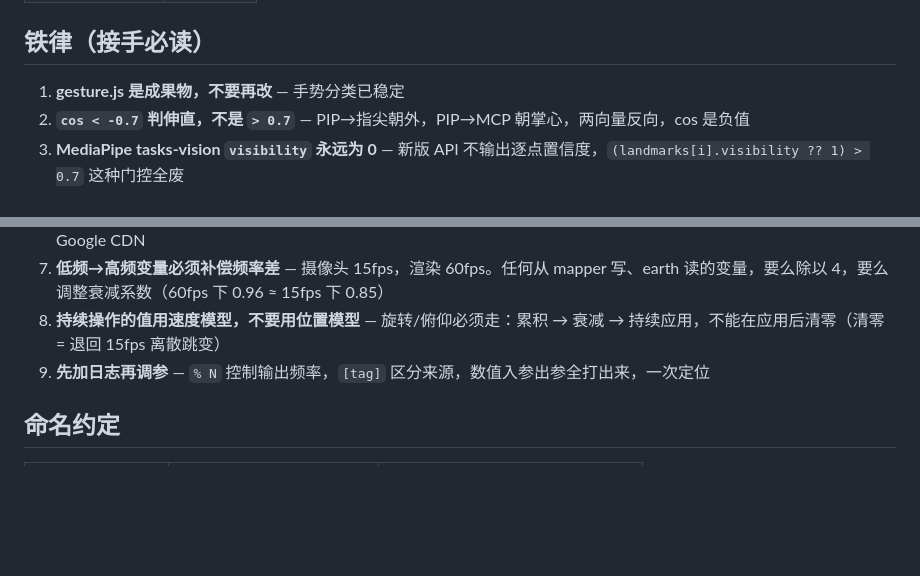
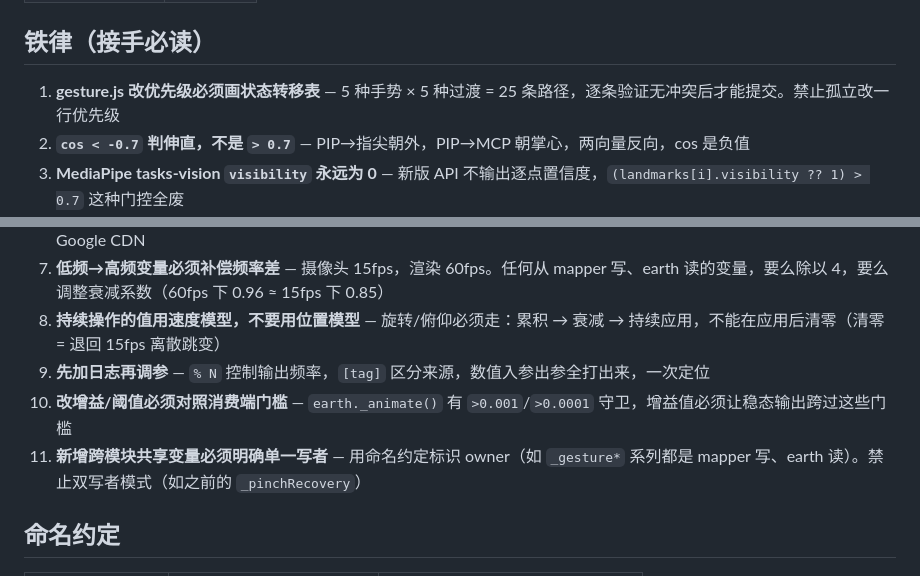
Before and after one commit to jjrick62/gesture-earth-demo, a Markdown page: .claude/CLAUDE.md, 2 parts joined by grey strips. Drawn GitHub-style; blank space fills up the shorter version.

Commit message:
docs: 会话交接 + 铁律新增10/11条
铁律10: 改增益/阈值必须对照消费端门槛
铁律11: 跨模块共享变量必须明确单一写者
交接文件: 当前状态/手势映射/关键数值/明日任务

Co-Authored-By: Claude Opus 4.7 <noreply@anthropic.com>

```diff
--- a/.claude/CLAUDE.md
+++ b/.claude/CLAUDE.md
@@ -45,7 +45,7 @@ npx http-server . -p 8082 -c-1
 
 ## 铁律（接手必读）
 
-1. **gesture.js 是成果物，不要再改** — 手势分类已稳定
+1. **gesture.js 改优先级必须画状态转移表** — 5 种手势 × 5 种过渡 = 25 条路径，逐条验证无冲突后才能提交。禁止孤立改一行优先级
 2. **`cos < -0.7` 判伸直，不是 `> 0.7`** — PIP→指尖朝外，PIP→MCP 朝掌心，两向量反向，cos 是负值
 3. **MediaPipe tasks-vision `visibility` 永远为 0** — 新版 API 不输出逐点置信度，`(landmarks[i].visibility ?? 1) > 0.7` 这种门控全废
 4. **绝对距离阈值不可靠** — 手远近不同判出结果不同，必须用比例判定
@@ -54,6 +54,8 @@ npx http-server . -p 8082 -c-1
 7. **低频→高频变量必须补偿频率差** — 摄像头 15fps，渲染 60fps。任何从 mapper 写、earth 读的变量，要么除以 4，要么调整衰减系数（60fps 下 0.96 ≈ 15fps 下 0.85）
 8. **持续操作的值用速度模型，不要用位置模型** — 旋转/俯仰必须走：累积 → 衰减 → 持续应用，不能在应用后清零（清零 = 退回 15fps 离散跳变）
 9. **先加日志再调参** — `% N` 控制输出频率，`[tag]` 区分来源，数值入参出参全打出来，一次定位
+10. **改增益/阈值必须对照消费端门槛** — `earth._animate()` 有 `>0.001`/`>0.0001` 守卫，增益值必须让稳态输出跨过这些门槛
+11. **新增跨模块共享变量必须明确单一写者** — 用命名约定标识 owner（如 `_gesture*` 系列都是 mapper 写、earth 读）。禁止双写者模式（如之前的 `_pinchRecovery`）
 
 ## 命名约定
 
```
Also changed, not shown: .claude/SESSION_HANDOFF_2026-05-10.md (added, +105 -0 lines).
